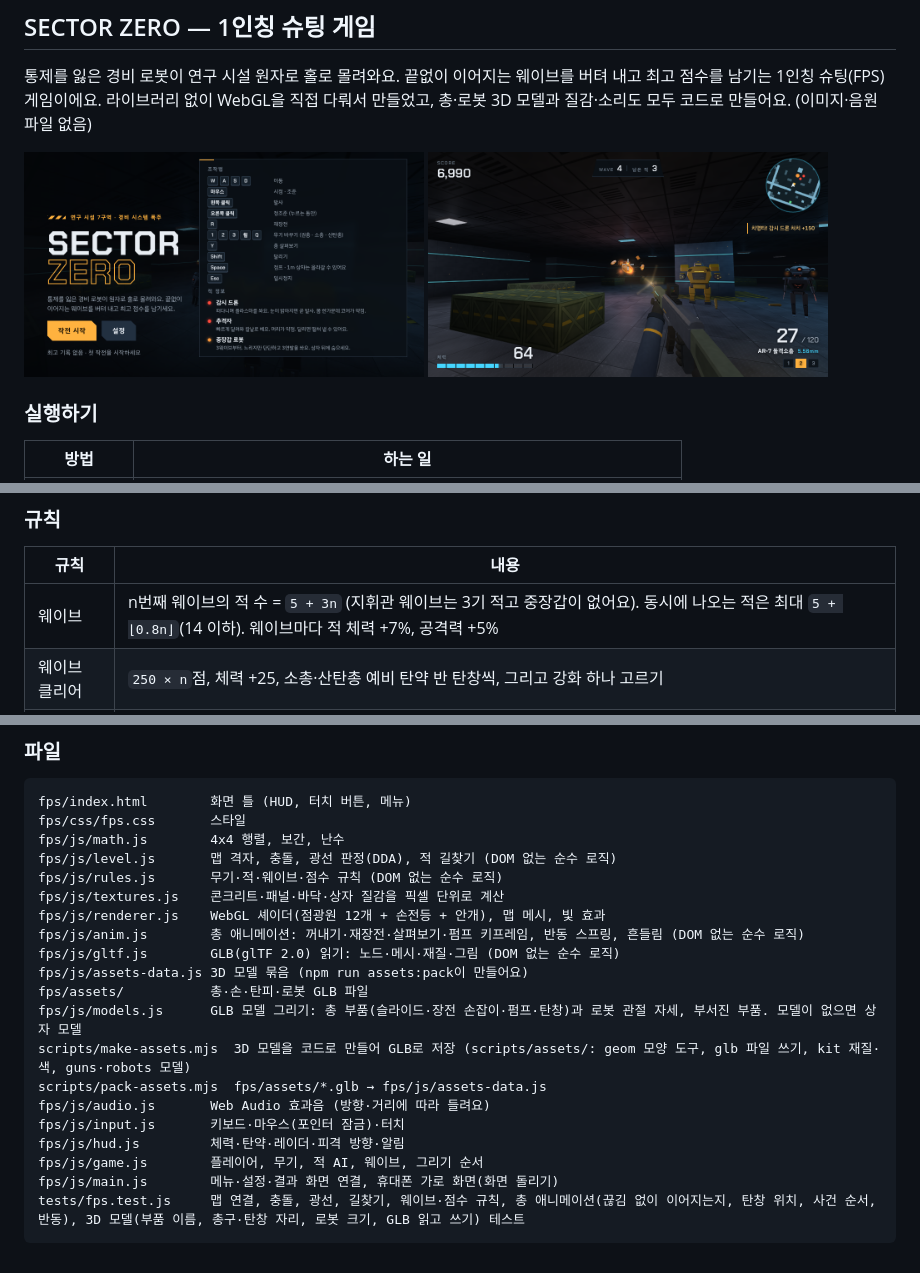
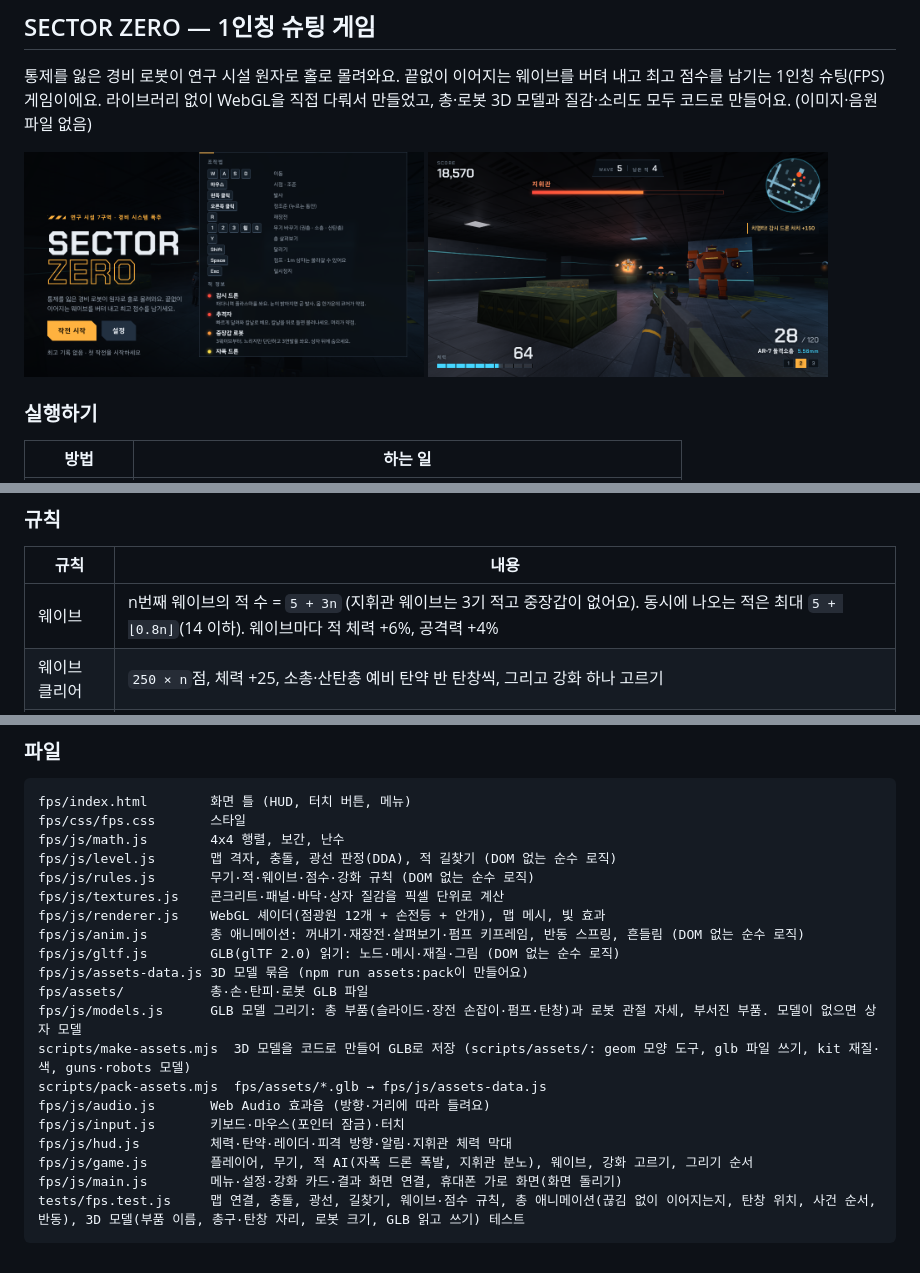
Before and after one commit to sunwoobaek15-sys/clasecodecase, a Markdown page: README.md, 3 parts joined by grey strips. GitHub-like rendering; pictures changed too: docs/screenshots/fps-play.png, docs/screenshots/fps-title.png.

````diff
--- a/README.md
+++ b/README.md
@@ -285,7 +285,7 @@ tests/ranking.test.js 랭킹·부정 사용 검사 테스트 (규칙대로 한
 
 | 규칙 | 내용 |
 | --- | --- |
-| 웨이브 | n번째 웨이브의 적 수 = `5 + 3n` (지휘관 웨이브는 3기 적고 중장갑이 없어요). 동시에 나오는 적은 최대 `5 + ⌊0.8n⌋`(14 이하). 웨이브마다 적 체력 +7%, 공격력 +5% |
+| 웨이브 | n번째 웨이브의 적 수 = `5 + 3n` (지휘관 웨이브는 3기 적고 중장갑이 없어요). 동시에 나오는 적은 최대 `5 + ⌊0.8n⌋`(14 이하). 웨이브마다 적 체력 +6%, 공격력 +4% |
 | 웨이브 클리어 | `250 × n`점, 체력 +25, 소총·산탄총 예비 탄약 반 탄창씩, 그리고 강화 하나 고르기 |
 | 점수 | 드론 100, 추격자 120, 자폭 드론 150, 중장갑 400, 지휘관 2500. 치명타 처치 ×1.5 (자폭 드론이 스스로 터지면 점수 없음) |
 | 콤보 | 4초 안에 다음 처치를 하면 콤보 배율이 0.25씩 올라요 (최대 ×3) |
@@ -301,7 +301,7 @@ fps/index.html        화면 틀 (HUD, 터치 버튼, 메뉴)
 fps/css/fps.css       스타일
 fps/js/math.js        4x4 행렬, 보간, 난수
 fps/js/level.js       맵 격자, 충돌, 광선 판정(DDA), 적 길찾기 (DOM 없는 순수 로직)
-fps/js/rules.js       무기·적·웨이브·점수 규칙 (DOM 없는 순수 로직)
+fps/js/rules.js       무기·적·웨이브·점수·강화 규칙 (DOM 없는 순수 로직)
 fps/js/textures.js    콘크리트·패널·바닥·상자 질감을 픽셀 단위로 계산
 fps/js/renderer.js    WebGL 셰이더(점광원 12개 + 손전등 + 안개), 맵 메시, 빛 효과
 fps/js/anim.js        총 애니메이션: 꺼내기·재장전·살펴보기·펌프 키프레임, 반동 스프링, 흔들림 (DOM 없는 순수 로직)
@@ -313,8 +313,8 @@ scripts/make-assets.mjs  3D 모델을 코드로 만들어 GLB로 저장 (scripts
 scripts/pack-assets.mjs  fps/assets/*.glb → fps/js/assets-data.js
 fps/js/audio.js       Web Audio 효과음 (방향·거리에 따라 들려요)
 fps/js/input.js       키보드·마우스(포인터 잠금)·터치
-fps/js/hud.js         체력·탄약·레이더·피격 방향·알림
-fps/js/game.js        플레이어, 무기, 적 AI, 웨이브, 그리기 순서
-fps/js/main.js        메뉴·설정·결과 화면 연결, 휴대폰 가로 화면(화면 돌리기)
+fps/js/hud.js         체력·탄약·레이더·피격 방향·알림·지휘관 체력 막대
+fps/js/game.js        플레이어, 무기, 적 AI(자폭 드론 폭발, 지휘관 분노), 웨이브, 강화 고르기, 그리기 순서
+fps/js/main.js        메뉴·설정·강화 카드·결과 화면 연결, 휴대폰 가로 화면(화면 돌리기)
 tests/fps.test.js     맵 연결, 충돌, 광선, 길찾기, 웨이브·점수 규칙, 총 애니메이션(끊김 없이 이어지는지, 탄창 위치, 사건 순서, 반동), 3D 모델(부품 이름, 총구·탄창 자리, 로봇 크기, GLB 읽고 쓰기) 테스트
 ```
````
Also changed, not shown: 2 other files.
